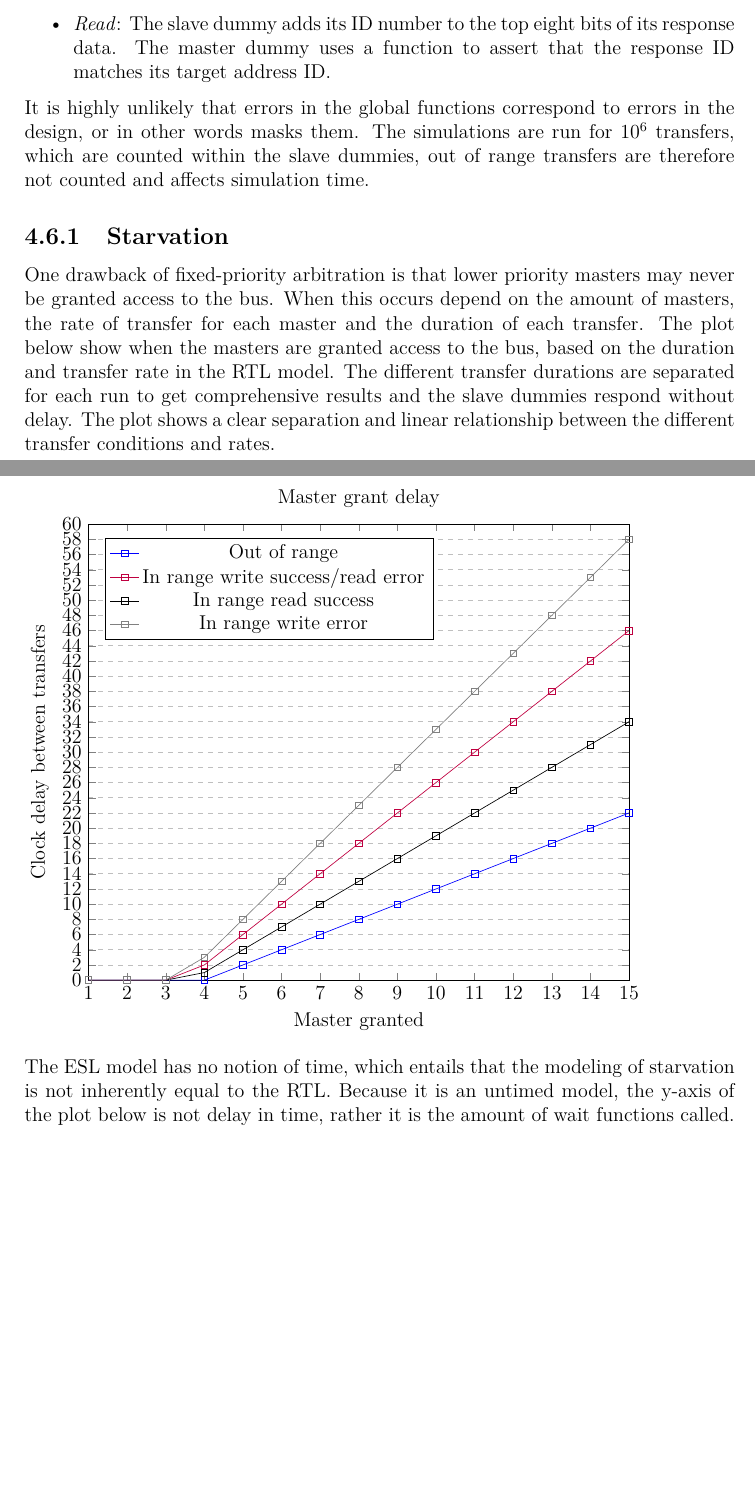
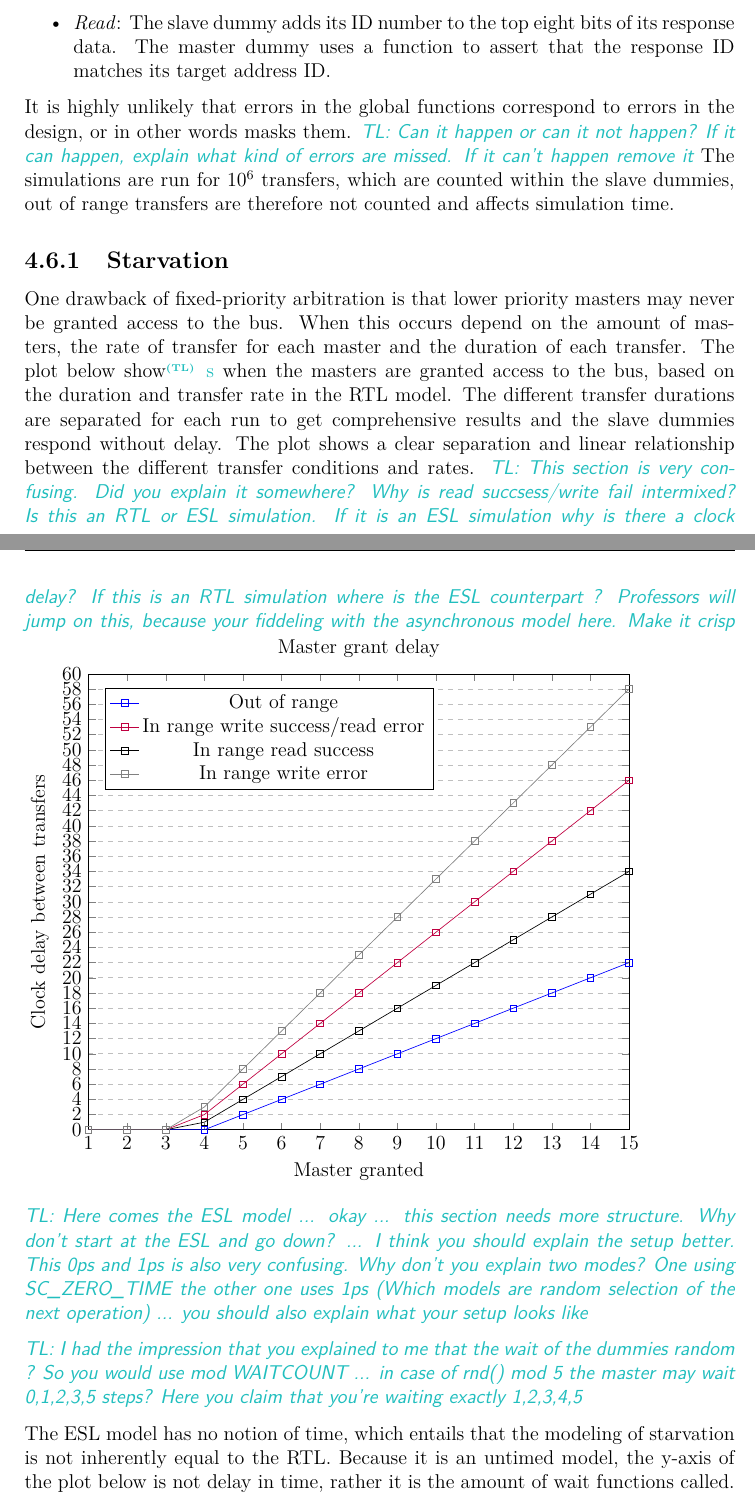
Before and after one commit to Ovsthus/hovsthus_thesis, a LaTeX thesis (ovsthus_mst.tex, which reads chapters/design.tex): two parts of pages 47 and 48 of 56, joined at a grey line, cut so that both start at the same text, the shorter picture padded with empty space. Compiled offline with pdfLaTeX.

Commit message:
review chapter 4

```diff
--- a/chapters/design.tex
+++ b/chapters/design.tex
@@ -377,11 +385,11 @@ Master and slave dummies which carry out simple read and write operations are co
  \item \textit{Read}: The slave dummy adds its ID number to the top eight bits of its response data. The master dummy uses a function to assert that the response ID matches its target address ID.
 \end{itemize}
 
-It is highly unlikely that errors in the global functions correspond to errors in the design, or in other words masks them. The simulations are run for $10^6$ transfers, which are counted within the slave dummies, out of range transfers are therefore not counted and affects simulation time.
+It is highly unlikely that errors in the global functions correspond to errors in the design, or in other words masks them. \TLSAY{Can it happen or can it not happen? If it can happen, explain what kind of errors are missed. If it can't happen remove it} The simulations are run for $10^6$ transfers, which are counted within the slave dummies, out of range transfers are therefore not counted and affects simulation time.
 
 \subsection{Starvation}
-One drawback of fixed-priority arbitration is that lower priority masters may never be granted access to the bus. When this occurs depend on the amount of masters, the rate of transfer for each master and the duration of each transfer. The plot below show when the masters are granted access to the bus, based on the duration and transfer rate in the RTL model. The different transfer durations are separated for each run to get comprehensive results and the slave dummies respond without delay. The plot shows a clear separation and linear relationship between the different transfer conditions and rates.
-
+One drawback of fixed-priority arbitration is that lower priority masters may never be granted access to the bus. When this occurs depend on the amount of masters, the rate of transfer for each master and the duration of each transfer. The plot below show\TLINS{s} when the masters are granted access to the bus, based on the duration and transfer rate in the RTL model. The different transfer durations are separated for each run to get comprehensive results and the slave dummies respond without delay. The plot shows a clear separation and linear relationship between the different transfer conditions and rates.
+\TLSAY{This section is very confusing. Did you explain it somewhere? Why is read succsess/write fail intermixed? Is this an RTL or ESL simulation. If it is an ESL simulation why is there a clock delay? If this is an RTL simulation where is the ESL counterpart ? Professors will jump on this, because your fiddeling with the asynchronous model here. Make it crisp}
 \begin{tikzpicture}
 \begin{axis}[
     title={Master grant delay},
@@ -436,6 +444,12 @@ One drawback of fixed-priority arbitration is that lower priority masters may ne
 
 \end{axis}
 \end{tikzpicture}
+
+
+\TLSAY{Here comes the ESL model ... okay ... this section needs more structure. Why don't start at the ESL and go down? ... I think you should explain the setup better.  This 0ps and 1ps is also very confusing. Why don't you explain two modes? One using SC\_ZERO\_TIME the other one uses 1ps (Which models are random selection of the next operation) ... you should also explain what your setup looks like}
+
+\TLSAY{I had the impression that you explained to me that the wait of the dummies random ? So you would use mod WAITCOUNT ... in case of rnd() mod 5 the master may wait 0,1,2,3,5 steps? Here you claim that you're waiting exactly 1,2,3,4,5 }
+
 
 
 The ESL model has no notion of time, which entails that the modeling of starvation is not inherently equal to the RTL. Because it is an untimed model, the y-axis of the plot below is not delay in time, rather it is the amount of wait functions called. \par
```
Also changed, not shown: chapters/design.tex (14 more changed lines).
